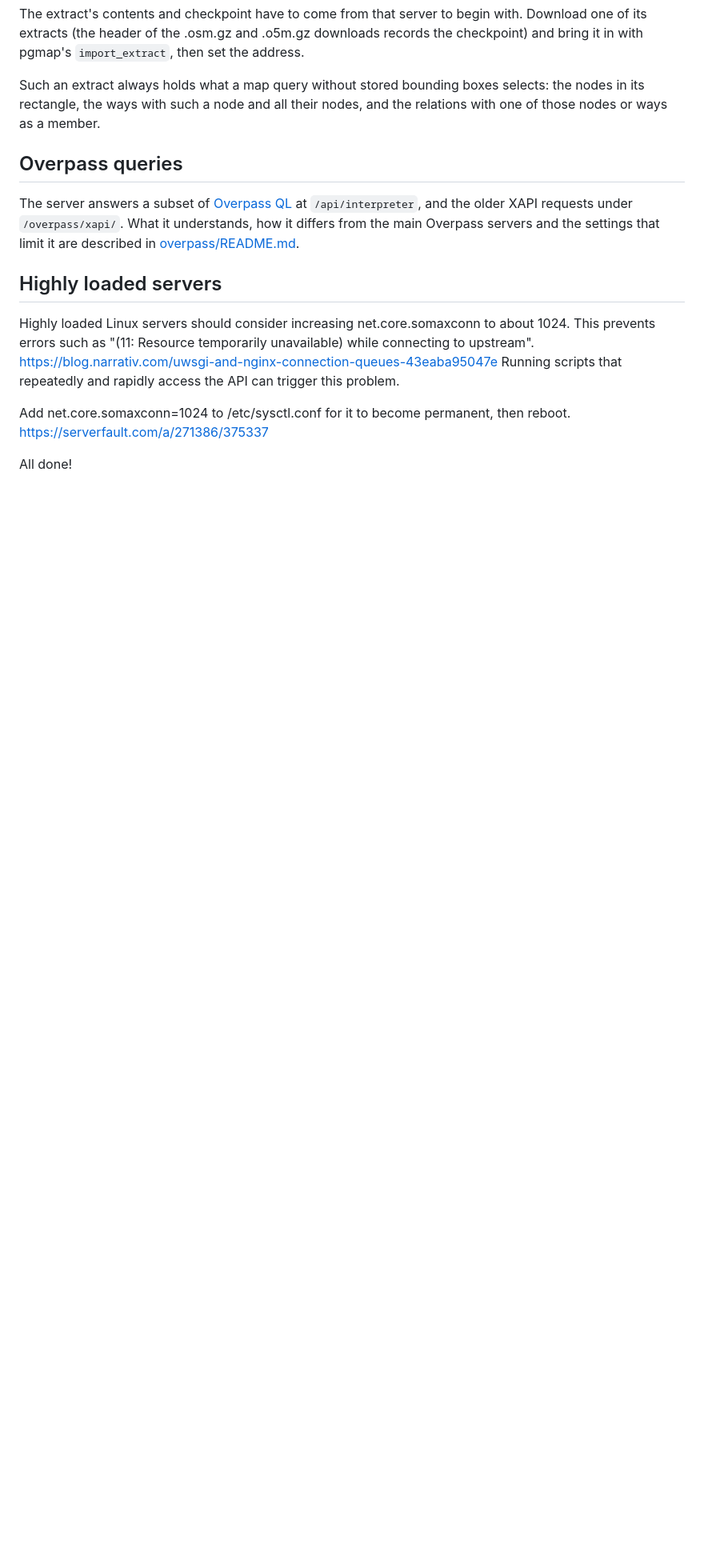
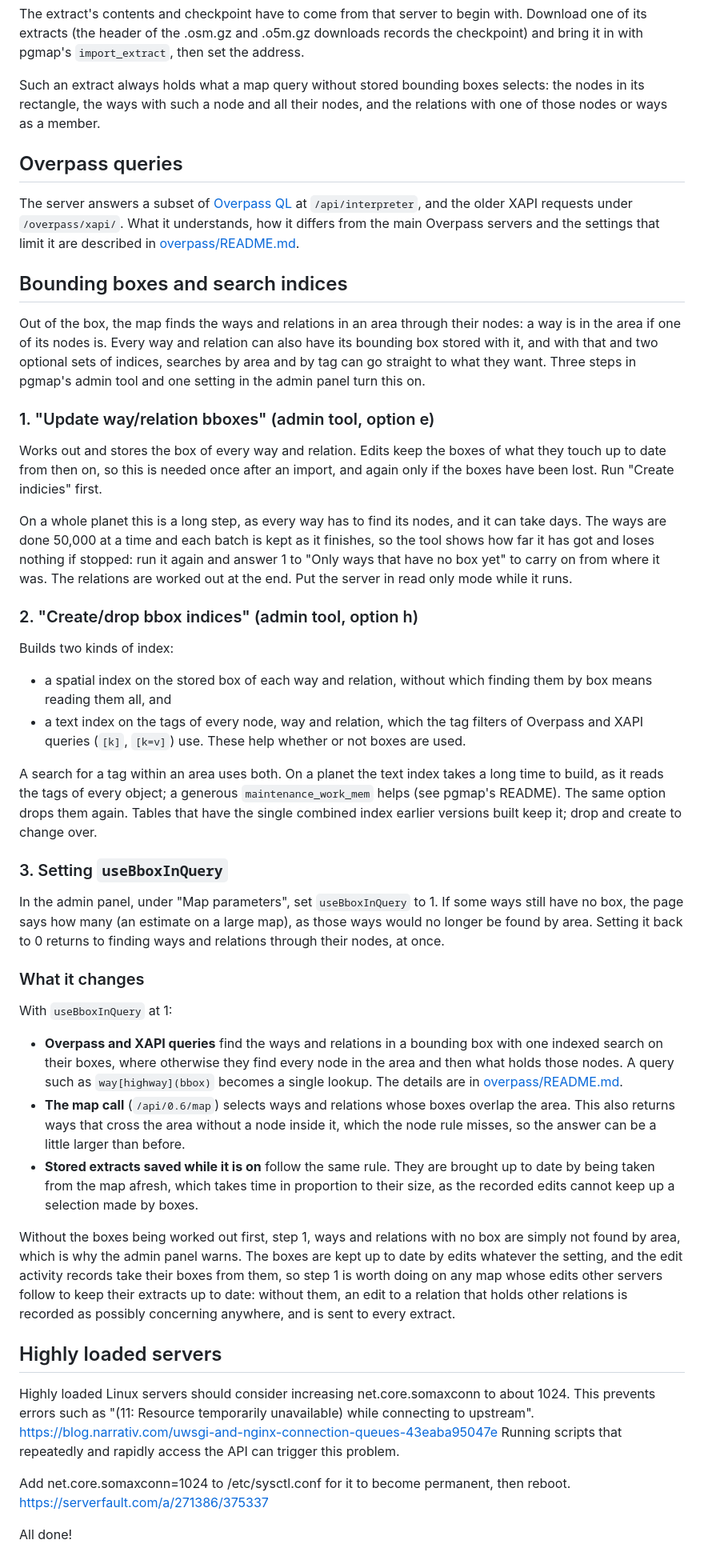
Before and after one commit to TimSC/pycrocosm, a Markdown page: README.md, the part around the change. Shown at 80% size. GitHub-like rendering; blank space fills up the shorter version.

Commit message:
Describe bbox system

```diff
--- a/README.md
+++ b/README.md
@@ -227,6 +227,40 @@ Overpass queries
 
 The server answers a subset of [Overpass QL](https://wiki.openstreetmap.org/wiki/Overpass_API/Overpass_QL) at `/api/interpreter`, and the older XAPI requests under `/overpass/xapi/`. What it understands, how it differs from the main Overpass servers and the settings that limit it are described in [overpass/README.md](overpass/README.md).
 
+Bounding boxes and search indices
+---------------------------------
+
+Out of the box, the map finds the ways and relations in an area through their nodes: a way is in the area if one of its nodes is. Every way and relation can also have its bounding box stored with it, and with that and two optional sets of indices, searches by area and by tag can go straight to what they want. Three steps in pgmap's admin tool and one setting in the admin panel turn this on.
+
+### 1. "Update way/relation bboxes" (admin tool, option e)
+
+Works out and stores the box of every way and relation. Edits keep the boxes of what they touch up to date from then on, so this is needed once after an import, and again only if the boxes have been lost. Run "Create indicies" first.
+
+On a whole planet this is a long step, as every way has to find its nodes, and it can take days. The ways are done 50,000 at a time and each batch is kept as it finishes, so the tool shows how far it has got and loses nothing if stopped: run it again and answer 1 to "Only ways that have no box yet" to carry on from where it was. The relations are worked out at the end. Put the server in read only mode while it runs.
+
+### 2. "Create/drop bbox indices" (admin tool, option h)
+
+Builds two kinds of index:
+
+* a spatial index on the stored box of each way and relation, without which finding them by box means reading them all, and
+* a text index on the tags of every node, way and relation, which the tag filters of Overpass and XAPI queries (`[k]`, `[k=v]`) use. These help whether or not boxes are used.
+
+A search for a tag within an area uses both. On a planet the text index takes a long time to build, as it reads the tags of every object; a generous `maintenance_work_mem` helps (see pgmap's README). The same option drops them again. Tables that have the single combined index earlier versions built keep it; drop and create to change over.
+
+### 3. Setting `useBboxInQuery`
+
+In the admin panel, under "Map parameters", set `useBboxInQuery` to 1. If some ways still have no box, the page says how many (an estimate on a large map), as those ways would no longer be found by area. Setting it back to 0 returns to finding ways and relations through their nodes, at once.
+
+### What it changes
+
+With `useBboxInQuery` at 1:
+
+* **Overpass and XAPI queries** find the ways and relations in a bounding box with one indexed search on their boxes, where otherwise they find every node in the area and then what holds those nodes. A query such as `way[highway](bbox)` becomes a single lookup. The details are in [overpass/README.md](overpass/README.md).
+* **The map call** (`/api/0.6/map`) selects ways and relations whose boxes overlap the area. This also returns ways that cross the area without a node inside it, which the node rule misses, so the answer can be a little larger than before.
+* **Stored extracts saved while it is on** follow the same rule. They are brought up to date by being taken from the map afresh, which takes time in proportion to their size, as the recorded edits cannot keep up a selection made by boxes.
+
+Without the boxes being worked out first, step 1, ways and relations with no box are simply not found by area, which is why the admin panel warns. The boxes are kept up to date by edits whatever the setting, and the edit activity records take their boxes from them, so step 1 is worth doing on any map whose edits other servers follow to keep their extracts up to date: without them, an edit to a relation that holds other relations is recorded as possibly concerning anywhere, and is sent to every extract.
+
 Highly loaded servers
 ---------------------
 
```
